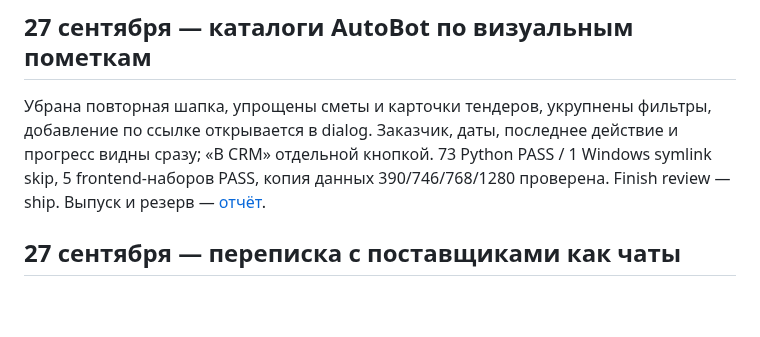
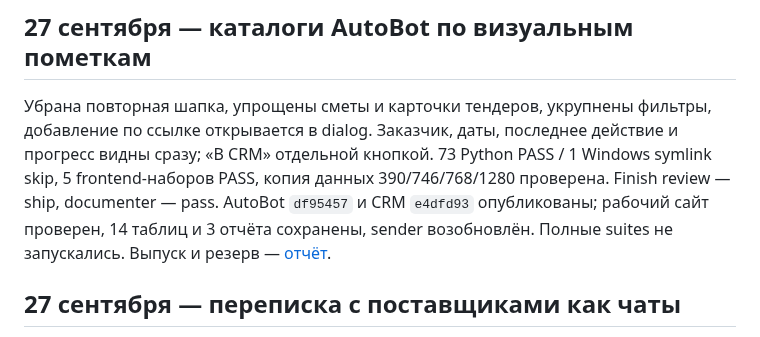
Before and after one commit to Internationalqq/crm, a Markdown page: CRM_REFACTOR_PLAN.md, the part around the change. Drawn GitHub-style; blank space fills up the shorter version.

```diff
--- a/CRM_REFACTOR_PLAN.md
+++ b/CRM_REFACTOR_PLAN.md
@@ -6,8 +6,10 @@
 фильтры, добавление по ссылке открывается в dialog. Заказчик, даты,
 последнее действие и прогресс видны сразу; «В CRM» отдельной кнопкой.
 73 Python PASS / 1 Windows symlink skip, 5 frontend-наборов PASS,
-копия данных 390/746/768/1280 проверена. Finish review — ship.
-Выпуск и резерв — [отчёт](AUTOBOT_CATALOG_VISUAL_2026-09-27.md).
+копия данных 390/746/768/1280 проверена. Finish review — ship, documenter — pass.
+AutoBot `df95457` и CRM `e4dfd93` опубликованы; рабочий сайт проверен,
+14 таблиц и 3 отчёта сохранены, sender возобновлён. Полные suites не
+запускались. Выпуск и резерв — [отчёт](AUTOBOT_CATALOG_VISUAL_2026-09-27.md).
 
 ## 27 сентября — переписка с поставщиками как чаты
 
```
Also changed, not shown: AUTOBOT_CATALOG_VISUAL_2026-09-27.md (+40 -2 lines).
